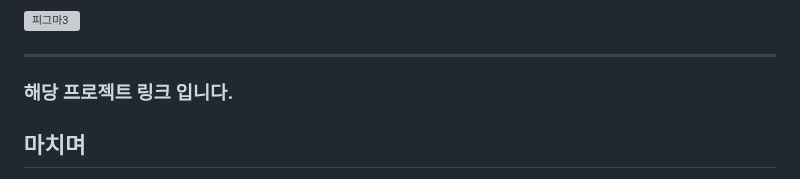
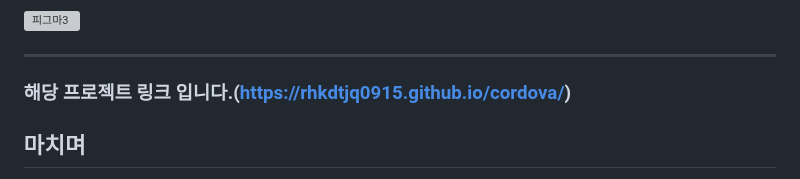
Before and after one commit to rhkdtjq0915/cordova, a Markdown page: README.md, the part around the change. Rendered like a GitHub page; grey boxes are pictures that could not be loaded.

```diff
--- a/README.md
+++ b/README.md
@@ -78,7 +78,7 @@ Figma에서 새로운 프로젝트 파일을 만들려면 ‘New design file’
 
 <hr/>
 
-### 해당 프로젝트 링크 입니다.
+### 해당 프로젝트 링크 입니다.(https://rhkdtjq0915.github.io/cordova/)
 
 ## 마치며
 처음으로 피그마를 사용해 보았는데 확실히 웹 페이지나 어플리케이션의 화면 구현이 굉장히 편해진 것 같습니다.
```
